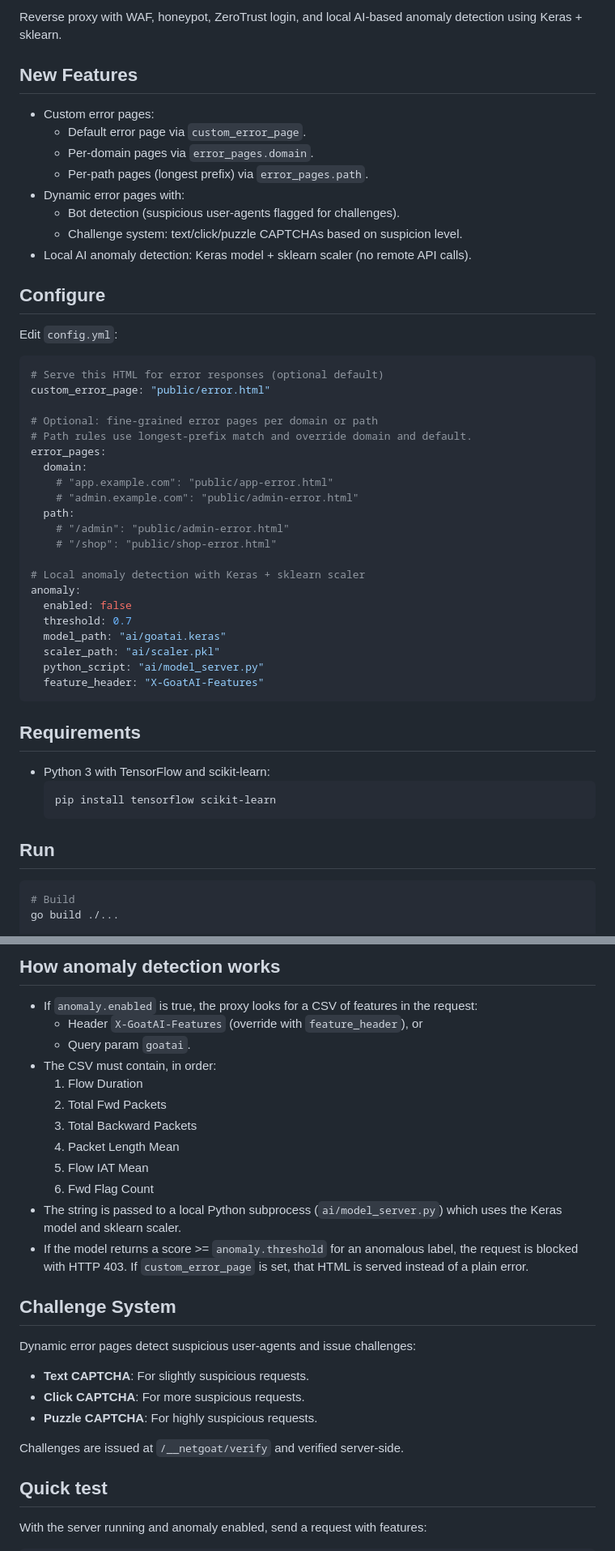
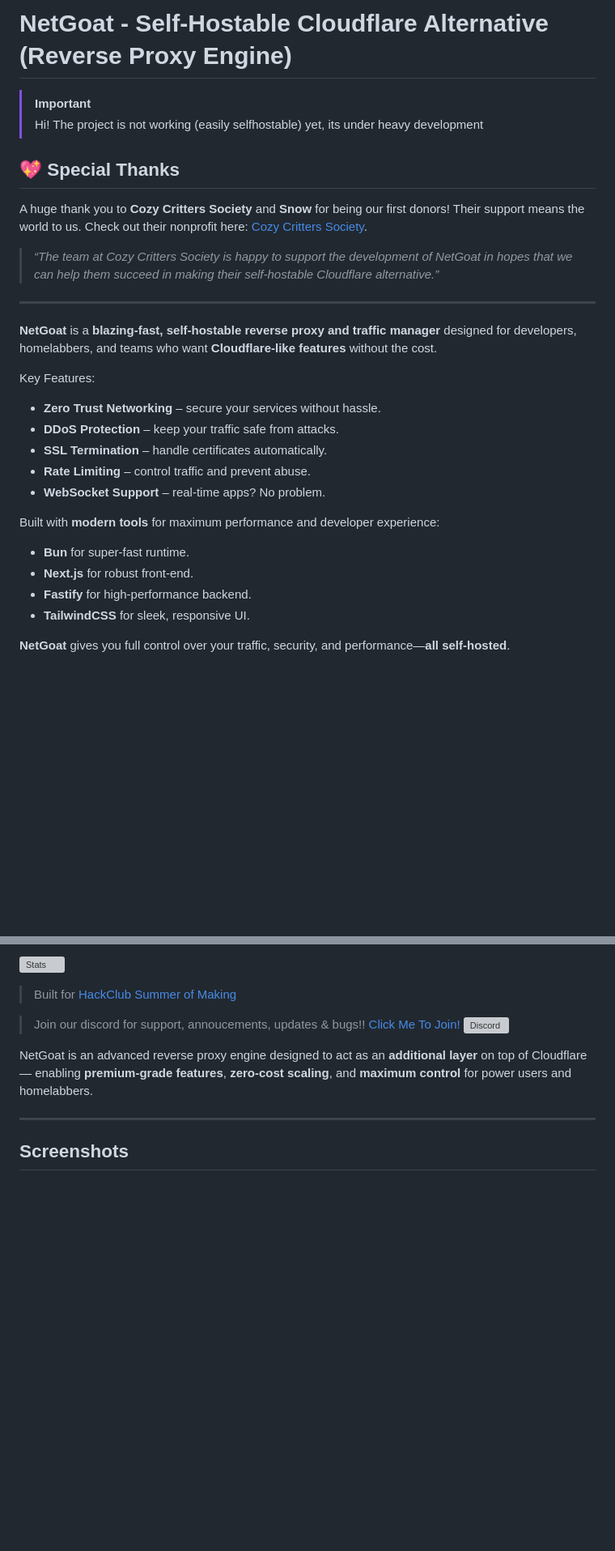
Before and after one commit to netgoat-xyz/netgoat, a Markdown page: README.md, 2 parts joined by grey strips. Shown at 81% size. Drawn GitHub-style; blank space fills up the shorter version; grey boxes are pictures that could not be loaded.

````diff
--- a/README.md
+++ b/README.md
@@ -2,55 +2,33 @@
 
-Reverse proxy with WAF, honeypot, ZeroTrust login, and local AI-based anomaly detection using Keras + sklearn.
+# NetGoat - Self-Hostable Cloudflare Alternative (Reverse Proxy Engine)
 
-## New Features
+> [!IMPORTANT]
+> Hi! The project is not working (easily selfhostable) yet, its under heavy development
 
-- Custom error pages:
-  - Default error page via `custom_error_page`.
-  - Per-domain pages via `error_pages.domain`.
-  - Per-path pages (longest prefix) via `error_pages.path`.
-- Dynamic error pages with:
-  - Bot detection (suspicious user-agents flagged for challenges).
-  - Challenge system: text/click/puzzle CAPTCHAs based on suspicion level.
-- Local AI anomaly detection: Keras model + sklearn scaler (no remote API calls).
+## 💖 Special Thanks
 
-## Configure
+A huge thank you to **Cozy Critters Society** and **Snow** for being our first donors! Their support means the world to us. Check out their nonprofit here: [Cozy Critters Society](https://opencollective.com/cozy-critters-society).
 
-Edit `config.yml`:
+> _“The team at Cozy Critters Society is happy to support the development of NetGoat in hopes that we can help them succeed in making their self-hostable Cloudflare alternative.”_
 
-```yaml
-# Serve this HTML for error responses (optional default)
-custom_error_page: "public/error.html"
+---
 
-# Optional: fine-grained error pages per domain or path
-# Path rules use longest-prefix match and override domain and default.
-error_pages:
-  domain:
-    # "app.example.com": "public/app-error.html"
-    # "admin.example.com": "public/admin-error.html"
-  path:
-    # "/admin": "public/admin-error.html"
-    # "/shop": "public/shop-error.html"
+**NetGoat** is a **blazing-fast, self-hostable reverse proxy and traffic manager** designed for developers, homelabbers, and teams who want **Cloudflare-like features** without the cost.
 
-# Local anomaly detection with Keras + sklearn scaler
-anomaly:
-  enabled: false
-  threshold: 0.7
-  model_path: "ai/goatai.keras"
-  scaler_path: "ai/scaler.pkl"
-  python_script: "ai/model_server.py"
-  feature_header: "X-GoatAI-Features"
-```
+Key Features:
 
-## Requirements
+- **Zero Trust Networking** – secure your services without hassle.
+- **DDoS Protection** – keep your traffic safe from attacks.
+- **SSL Termination** – handle certificates automatically.
+- **Rate Limiting** – control traffic and prevent abuse.
+- **WebSocket Support** – real-time apps? No problem.
 
-- Python 3 with TensorFlow and scikit-learn:
-  ```bash
-  pip install tensorflow scikit-learn
-  ```
+Built with **modern tools** for maximum performance and developer experience:
 
-## Run
+- **Bun** for super-fast runtime.
+- **Next.js** for robust front-end.
+- **Fastify** for high-performance backend.
+- **TailwindCSS** for sleek, responsive UI.
 
-```bash
-# Build
-go build ./...
+**NetGoat** gives you full control over your traffic, security, and performance—**all self-hosted**.
 
@@ -60,29 +40,14 @@ go build ./...
 
-## How anomaly detection works
+![Stats](https://hackatime-badge.hackclub.com/U082B71HP8B/NetGoat)
 
-- If `anomaly.enabled` is true, the proxy looks for a CSV of features in the request:
-  - Header `X-GoatAI-Features` (override with `feature_header`), or
-  - Query param `goatai`.
-- The CSV must contain, in order:
-  1. Flow Duration
-  2. Total Fwd Packets
-  3. Total Backward Packets
-  4. Packet Length Mean
-  5. Flow IAT Mean
-  6. Fwd Flag Count
-- The string is passed to a local Python subprocess (`ai/model_server.py`) which uses the Keras model and sklearn scaler.
-- If the model returns a score >= `anomaly.threshold` for an anomalous label, the request is blocked with HTTP 403. If `custom_error_page` is set, that HTML is served instead of a plain error.
+> Built for [HackClub Summer of Making](https://summer.hackclub.com)
 
-## Challenge System
 
-Dynamic error pages detect suspicious user-agents and issue challenges:
-- **Text CAPTCHA**: For slightly suspicious requests.
-- **Click CAPTCHA**: For more suspicious requests.
-- **Puzzle CAPTCHA**: For highly suspicious requests.
+> Join our discord for support, annoucements, updates & bugs!! [Click Me To Join!](https://discord.com/invite/3aJ7MdJsZV) ![Discord](https://img.shields.io/discord/1350110102337749062)
 
-Challenges are issued at `/__netgoat/verify` and verified server-side.
+NetGoat is an advanced reverse proxy engine designed to act as an **additional layer** on top of Cloudflare — enabling **premium-grade features**, **zero-cost scaling**, and **maximum control** for power users and homelabbers.
 
-## Quick test
+---
 
-With the server running and anomaly enabled, send a request with features:
+## Screenshots
 
````
Also changed, not shown: other parts of README.md (+56 -12 lines).
